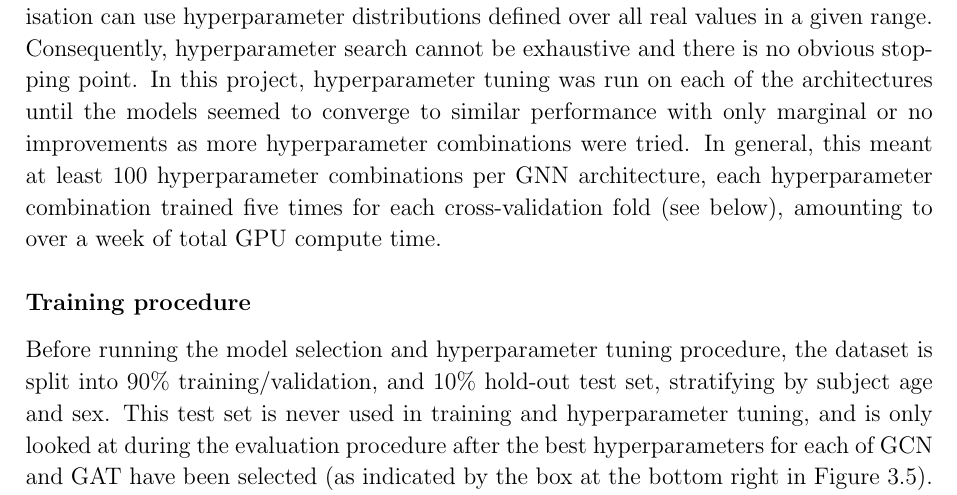
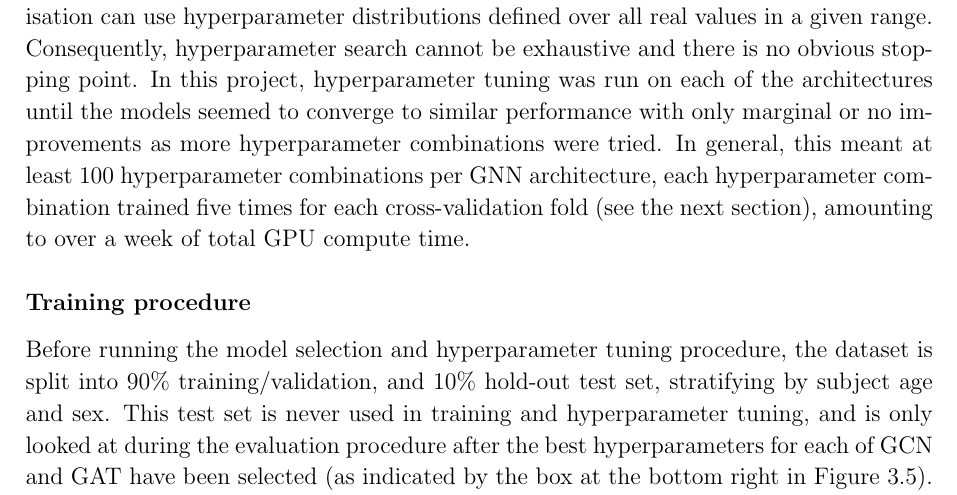
Before and after one commit to kamilest/cst-ii-dissertation, a LaTeX thesis (dissertation/dissertation.tex, which reads dissertation/chapters/implementation.tex): part of page 28 of 37, cut so that both start at the same text. Compiled offline with pdfLaTeX.

Commit message:
Updates from Overleaf

```diff
--- a/dissertation/chapters/implementation.tex
+++ b/dissertation/chapters/implementation.tex
@@ -276,9 +276,10 @@ As a result, many hyperparameter combinations cause the model to run into memory
 \subsubsection{Hyperparameter tuning}
 The hyperparameters were tuned using the Bayesian optimisation strategy provided by the \textit{Weights~\& Biases} (\texttt{wandb})~\cite{wandb} machine learning tracking and optimisation framework. Given the initial distributions of hyperparameters that should be searched (see Appendix~?) and a command-line script that accepts hyperparameter combinations as arguments, \texttt{wandb} automatically selects the next set of hyperparameters that it believes is the most likely to improve a given performance metric. The choice of hyperparameters is based on both the initial hyperparameter distribution and the feedback from previously attempted values.
 
-Unlike in other hyperparameter tuning techniques such as grid search, Bayesian optimisation can use hyperparameter distributions defined over all real values in a given range. Consequently, hyperparameter search cannot be exhaustive and there is no obvious stopping point. In this project, hyperparameter tuning was run on each of the architectures until the models seemed to converge to similar performance with only marginal or no improvements as more hyperparameter combinations were tried. In general, this meant at least 100 hyperparameter combinations per GNN architecture, each hyperparameter combination trained five times for each cross-validation fold (see below), amounting to over a week of total GPU compute time.
+Unlike in other hyperparameter tuning techniques such as grid search, Bayesian optimisation can use hyperparameter distributions defined over all real values in a given range. Consequently, hyperparameter search cannot be exhaustive and there is no obvious stopping point. In this project, hyperparameter tuning was run on each of the architectures until the models seemed to converge to similar performance with only marginal or no improvements as more hyperparameter combinations were tried. In general, this meant at least 100 hyperparameter combinations per GNN architecture, each hyperparameter combination trained five times for each cross-validation fold (see the next section), amounting to over a week of total GPU compute time.
 
 \subsubsection{Training procedure}
+\label{section:training-procedure}
 
 Before running the model selection and hyperparameter tuning procedure, the dataset is split into 90\% training/validation, and 10\% hold-out test set, stratifying by subject age and sex. This test set is never used in training and hyperparameter tuning, and is only looked at during the evaluation procedure after the best hyperparameters for each of GCN and GAT have been selected (as indicated by the box at the bottom right in Figure~\ref{gnn-training-eval-component}). The subjects in the test set correspond to the \texttt{test\_mask} field of the population graph data structure as discussed in Table~\ref{table:population-graph} and Section~\ref{setting-training-masks}.
 
```
